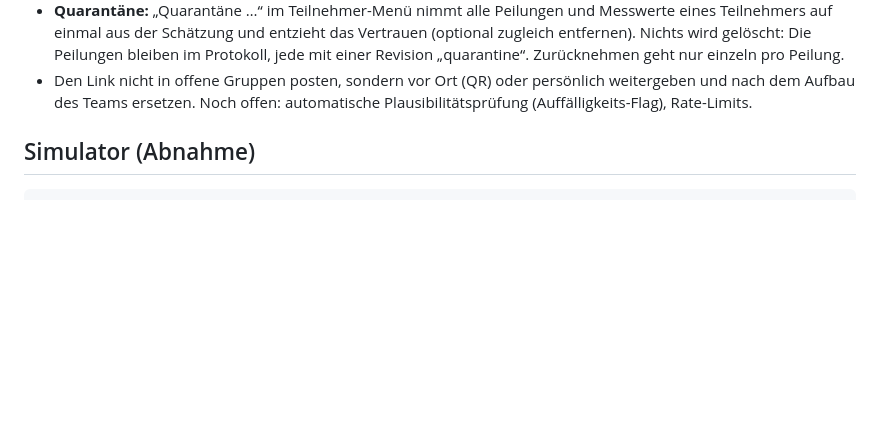
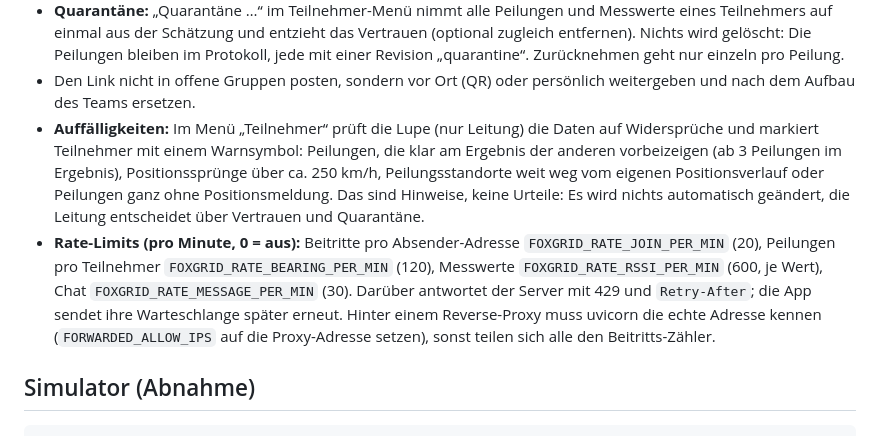
Before and after one commit to ceotjoe/FoxGrid, a Markdown page: README.md, the part around the change. GitHub-like rendering; blank space fills up the shorter version.

Commit message:
docs: describe rate limits and plausibility hints
Co-Authored-By: Claude Sonnet 5.5 <noreply@anthropic.com>

```diff
--- a/README.md
+++ b/README.md
@@ -70,7 +70,15 @@ Ein QR-Code zum Scannen kommt in Phase 2.
   Schätzung und entzieht das Vertrauen (optional zugleich entfernen). Nichts wird gelöscht: Die Peilungen bleiben im Protokoll,
   jede mit einer Revision „quarantine“. Zurücknehmen geht nur einzeln pro Peilung.
 - Den Link nicht in offene Gruppen posten, sondern vor Ort (QR) oder persönlich weitergeben und nach dem Aufbau des
-  Teams ersetzen. Noch offen: automatische Plausibilitätsprüfung (Auffälligkeits-Flag), Rate-Limits.
+  Teams ersetzen.
+- **Auffälligkeiten:** Im Menü „Teilnehmer“ prüft die Lupe (nur Leitung) die Daten auf Widersprüche und markiert Teilnehmer
+  mit einem Warnsymbol: Peilungen, die klar am Ergebnis der anderen vorbeizeigen (ab 3 Peilungen im Ergebnis), Positionssprünge
+  über ca. 250 km/h, Peilungsstandorte weit weg vom eigenen Positionsverlauf oder Peilungen ganz ohne Positionsmeldung. Das sind
+  Hinweise, keine Urteile: Es wird nichts automatisch geändert, die Leitung entscheidet über Vertrauen und Quarantäne.
+- **Rate-Limits (pro Minute, 0 = aus):** Beitritte pro Absender-Adresse `FOXGRID_RATE_JOIN_PER_MIN` (20), Peilungen pro Teilnehmer
+  `FOXGRID_RATE_BEARING_PER_MIN` (120), Messwerte `FOXGRID_RATE_RSSI_PER_MIN` (600, je Wert), Chat `FOXGRID_RATE_MESSAGE_PER_MIN` (30).
+  Darüber antwortet der Server mit 429 und `Retry-After`; die App sendet ihre Warteschlange später erneut. Hinter einem Reverse-Proxy
+  muss uvicorn die echte Adresse kennen (`FORWARDED_ALLOW_IPS` auf die Proxy-Adresse setzen), sonst teilen sich alle den Beitritts-Zähler.
 
 ## Simulator (Abnahme)
 
```
Also changed, not shown: CLAUDE.md (+5 -1 lines).
